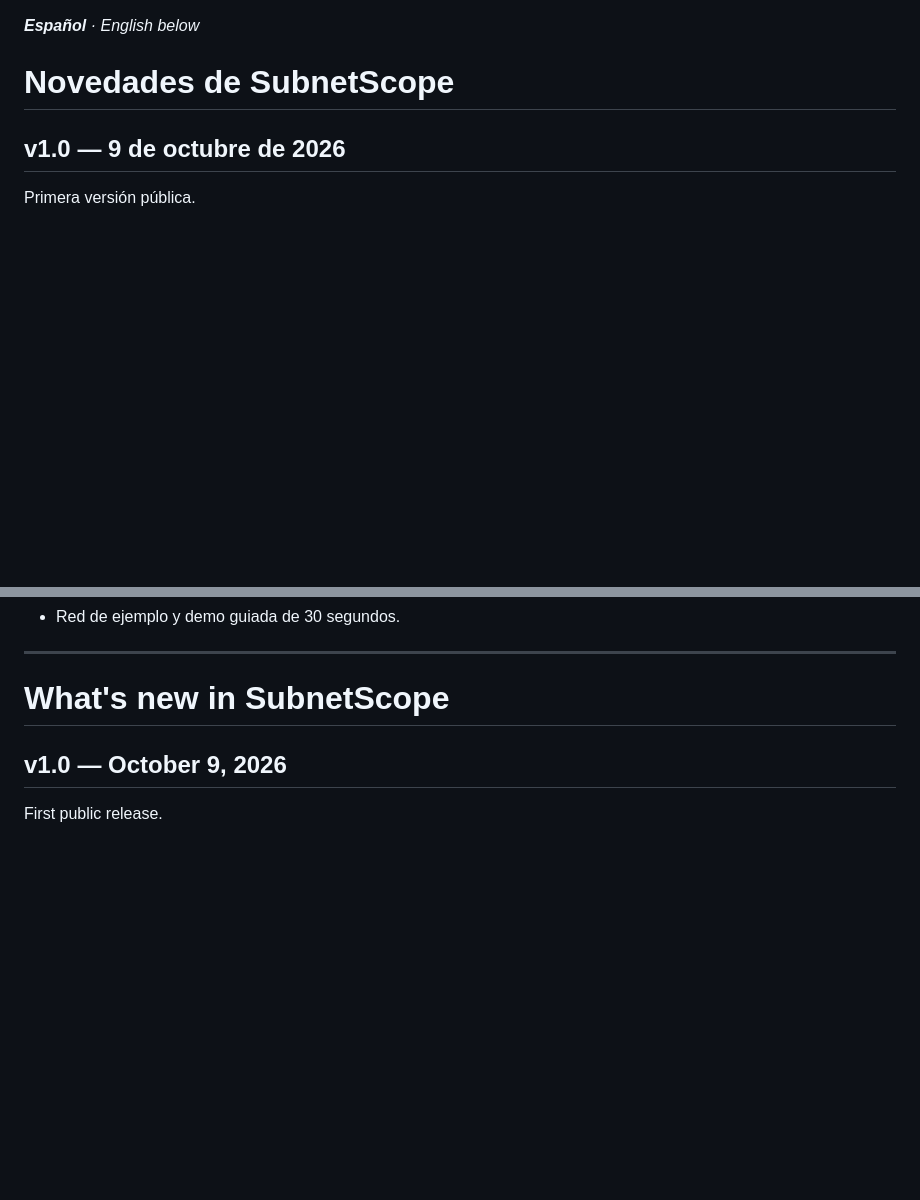
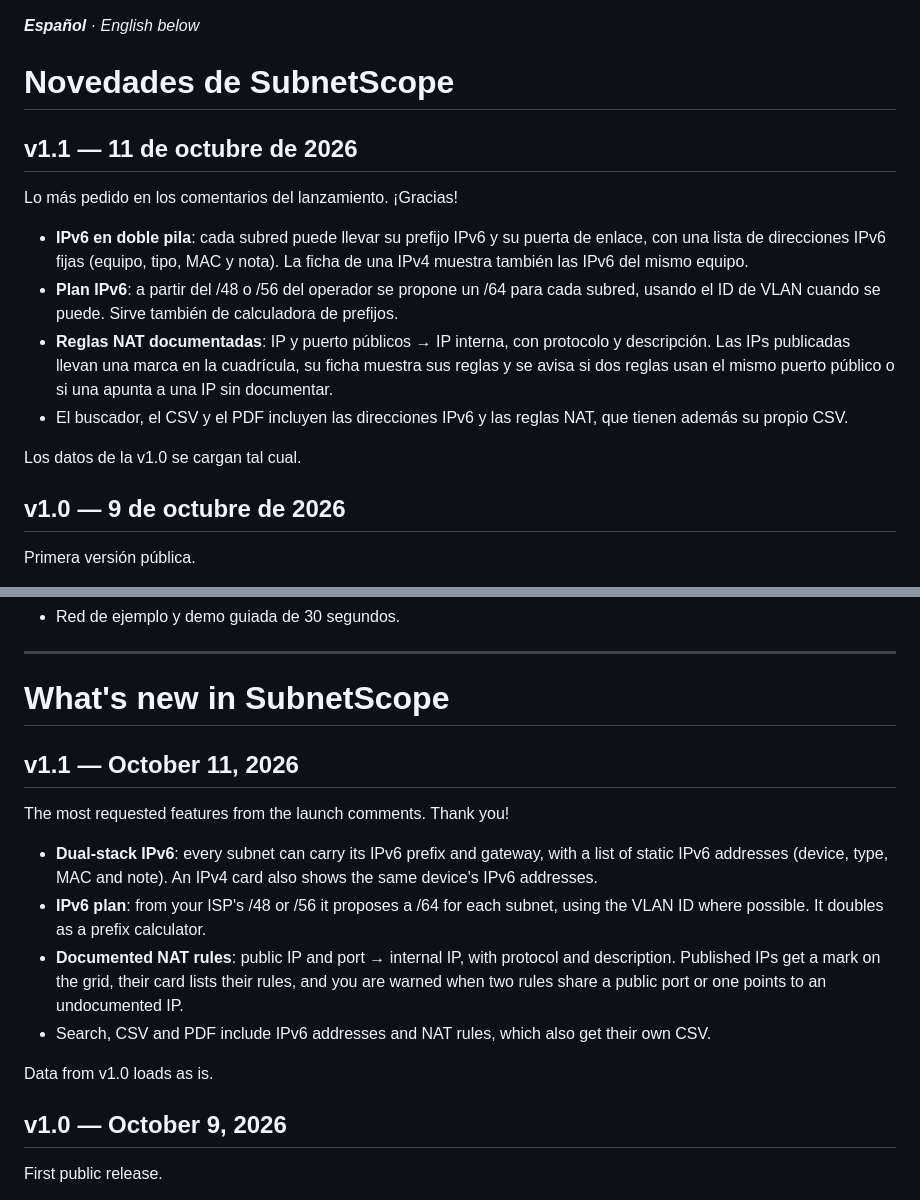
Before and after one commit to marcosblg/subnetscope, a Markdown page: CHANGELOG.md, 2 parts joined by grey strips. GitHub-like rendering; blank space fills up the shorter version.

```diff
--- a/CHANGELOG.md
+++ b/CHANGELOG.md
@@ -1,6 +1,17 @@
 ***Español** · English below*
 
 # Novedades de SubnetScope
+
+## v1.1 — 11 de octubre de 2026
+
+Lo más pedido en los comentarios del lanzamiento. ¡Gracias!
+
+- **IPv6 en doble pila**: cada subred puede llevar su prefijo IPv6 y su puerta de enlace, con una lista de direcciones IPv6 fijas (equipo, tipo, MAC y nota). La ficha de una IPv4 muestra también las IPv6 del mismo equipo.
+- **Plan IPv6**: a partir del /48 o /56 del operador se propone un /64 para cada subred, usando el ID de VLAN cuando se puede. Sirve también de calculadora de prefijos.
+- **Reglas NAT documentadas**: IP y puerto públicos → IP interna, con protocolo y descripción. Las IPs publicadas llevan una marca en la cuadrícula, su ficha muestra sus reglas y se avisa si dos reglas usan el mismo puerto público o si una apunta a una IP sin documentar.
+- El buscador, el CSV y el PDF incluyen las direcciones IPv6 y las reglas NAT, que tienen además su propio CSV.
+
+Los datos de la v1.0 se cargan tal cual.
 
 ## v1.0 — 9 de octubre de 2026
 
@@ -19,6 +30,17 @@ Primera versión pública.
 
 # What's new in SubnetScope
 
+## v1.1 — October 11, 2026
+
+The most requested features from the launch comments. Thank you!
+
+- **Dual-stack IPv6**: every subnet can carry its IPv6 prefix and gateway, with a list of static IPv6 addresses (device, type, MAC and note). An IPv4 card also shows the same device's IPv6 addresses.
+- **IPv6 plan**: from your ISP's /48 or /56 it proposes a /64 for each subnet, using the VLAN ID where possible. It doubles as a prefix calculator.
+- **Documented NAT rules**: public IP and port → internal IP, with protocol and description. Published IPs get a mark on the grid, their card lists their rules, and you are warned when two rules share a public port or one points to an undocumented IP.
+- Search, CSV and PDF include IPv6 addresses and NAT rules, which also get their own CSV.
+
+Data from v1.0 loads as is.
+
 ## v1.0 — October 9, 2026
 
 First public release.
```
Also changed, not shown: README.en.md (+13 -2 lines), README.md (+14 -3 lines), docs/captura.jpg, 3 other files.
